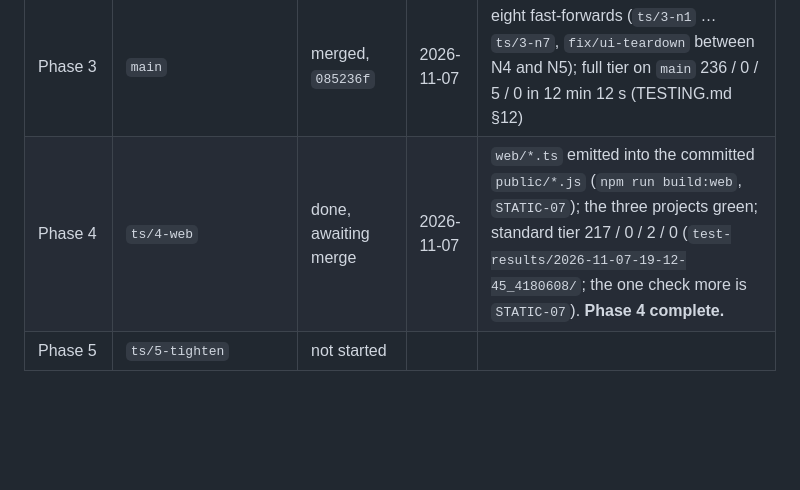
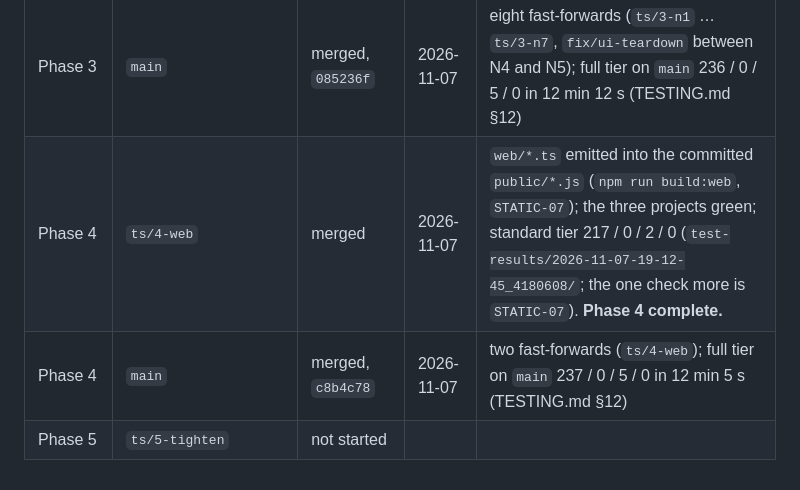
Before and after one commit to Denis-Feier/local-word-transcriptor, a Markdown page: docs/typescript-migration.md, the part around the change. Drawn GitHub-style; blank space fills up the shorter version.

Commit message:
Record the full tier on main after the Phase 4 merge
The two Phase 4 commits of the TypeScript migration were fast-forwarded into main; the full tier on main passed,
237 / 0 / 5 / 0 in 12 min 5 s, STATIC-07 included (TESTING.md §12). The plan's log marks Phase 4 merged.

Co-Authored-By: Claude Fable 5.1 <noreply@anthropic.com>

```diff
--- a/docs/typescript-migration.md
+++ b/docs/typescript-migration.md
@@ -501,5 +501,6 @@ server keep reading `public/`. Nothing changes for `npm start`, Docker or CI: th
 | Phase 3 N6 | `ts/3-n6` | merged | 2026-11-07 | `desktop/main.ts` is the app's `"main"`; standard tier 216 / 0 / 2 / 0 (`test-results/2026-11-07-18-31-03_8fe032c/`); the app started and quit once (`electron .` from source, `LT_TEST=1`) |
 | Phase 3 N7 | `ts/3-n7` | merged | 2026-11-07 | the eleven test files; standard tier 216 / 0 / 2 / 0 (`test-results/2026-11-07-18-36-31_e42855e/`), run by `node test/run-all.ts`. **Phase 3 complete.** |
 | Phase 3 | `main` | merged, `085236f` | 2026-11-07 | eight fast-forwards (`ts/3-n1` … `ts/3-n7`, `fix/ui-teardown` between N4 and N5); full tier on `main` 236 / 0 / 5 / 0 in 12 min 12 s (TESTING.md §12) |
-| Phase 4 | `ts/4-web` | done, awaiting merge | 2026-11-07 | `web/*.ts` emitted into the committed `public/*.js` (`npm run build:web`, `STATIC-07`); the three projects green; standard tier 217 / 0 / 2 / 0 (`test-results/2026-11-07-19-12-45_4180608/`; the one check more is `STATIC-07`). **Phase 4 complete.** |
+| Phase 4 | `ts/4-web` | merged | 2026-11-07 | `web/*.ts` emitted into the committed `public/*.js` (`npm run build:web`, `STATIC-07`); the three projects green; standard tier 217 / 0 / 2 / 0 (`test-results/2026-11-07-19-12-45_4180608/`; the one check more is `STATIC-07`). **Phase 4 complete.** |
+| Phase 4 | `main` | merged, `c8b4c78` | 2026-11-07 | two fast-forwards (`ts/4-web`); full tier on `main` 237 / 0 / 5 / 0 in 12 min 5 s (TESTING.md §12) |
 | Phase 5 | `ts/5-tighten` | not started | | |
```
Also changed, not shown: TESTING.md (+1 -0 lines).
